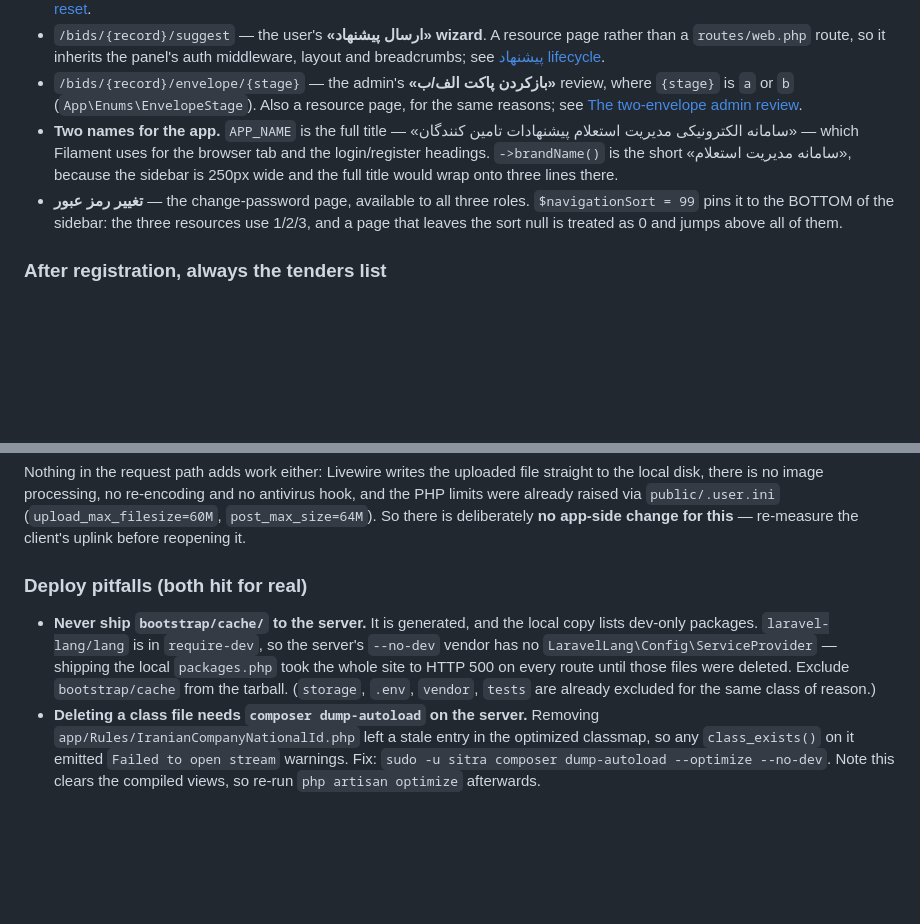
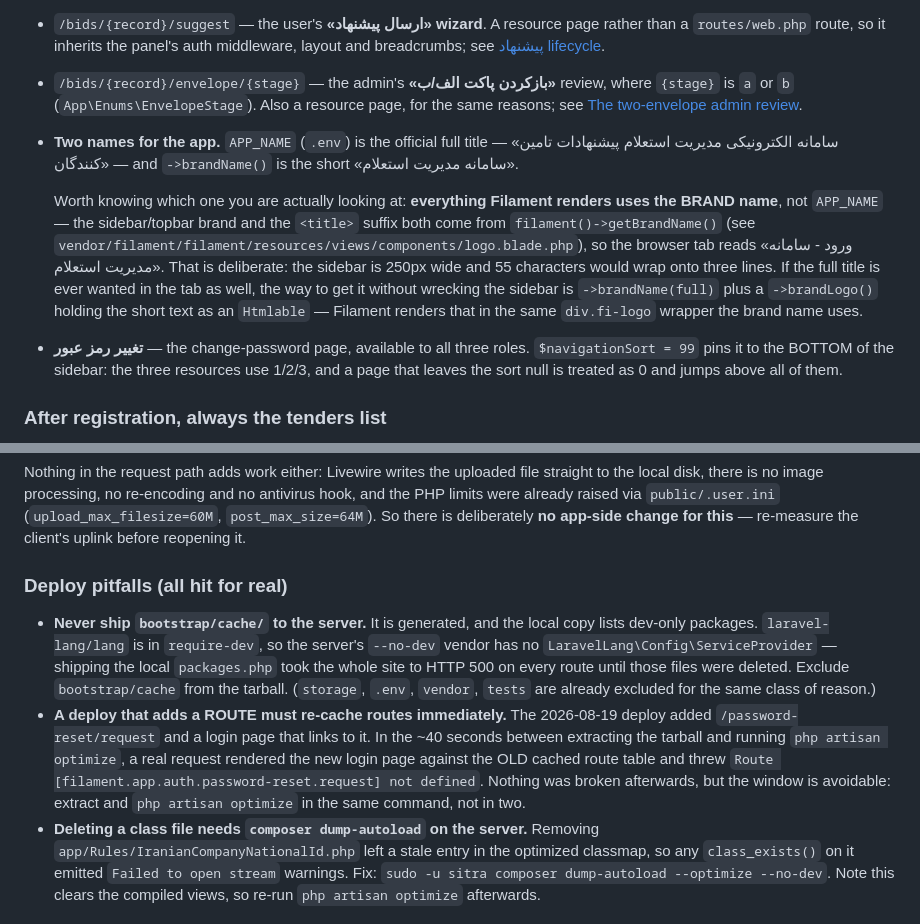
Before and after one commit to fatehiman/sitra-tenders, a Markdown page: ARCHITECTURE.md, 2 parts joined by grey strips. Drawn GitHub-style; blank space fills up the shorter version.

```diff
--- a/ARCHITECTURE.md
+++ b/ARCHITECTURE.md
@@ -56,11 +56,20 @@ separate public site to protect a `/admin` prefix from.
   review, where `{stage}` is `a` or `b` (`App\Enums\EnvelopeStage`). Also a
   resource page, for the same reasons; see
   [The two-envelope admin review](#the-two-envelope-admin-review-پاکت-الف--پاکت-ب).
-- **Two names for the app.** `APP_NAME` is the full title — «سامانه
-  الکترونیکی مدیریت استعلام پیشنهادات تامین کنندگان» — which Filament uses
-  for the browser tab and the login/register headings. `->brandName()` is the
-  short «سامانه مدیریت استعلام», because the sidebar is 250px wide and the
-  full title would wrap onto three lines there.
+- **Two names for the app.** `APP_NAME` (`.env`) is the official full title —
+  «سامانه الکترونیکی مدیریت استعلام پیشنهادات تامین کنندگان» — and
+  `->brandName()` is the short «سامانه مدیریت استعلام».
+
+  Worth knowing which one you are actually looking at: **everything Filament
+  renders uses the BRAND name**, not `APP_NAME` — the sidebar/topbar brand and
+  the `<title>` suffix both come from `filament()->getBrandName()` (see
+  `vendor/filament/filament/resources/views/components/logo.blade.php`), so the
+  browser tab reads «ورود - سامانه مدیریت استعلام». That is deliberate: the
+  sidebar is 250px wide and 55 characters would wrap onto three lines. If the
+  full title is ever wanted in the tab as well, the way to get it without
+  wrecking the sidebar is `->brandName(full)` plus a `->brandLogo()` holding
+  the short text as an `Htmlable` — Filament renders that in the same
+  `div.fi-logo` wrapper the brand name uses.
 - **تغییر رمز عبور** — the change-password page, available to all three
   roles. `$navigationSort = 99` pins it to the BOTTOM of the sidebar: the
   three resources use 1/2/3, and a page that leaves the sort null is treated
@@ -943,7 +952,7 @@ and no antivirus hook, and the PHP limits were already raised via
 is deliberately **no app-side change for this** — re-measure the client's
 uplink before reopening it.
 
-### Deploy pitfalls (both hit for real)
+### Deploy pitfalls (all hit for real)
 
 - **Never ship `bootstrap/cache/` to the server.** It is generated, and the
   local copy lists dev-only packages. `laravel-lang/lang` is in
@@ -952,6 +961,14 @@ uplink before reopening it.
   took the whole site to HTTP 500 on every route until those files were
   deleted. Exclude `bootstrap/cache` from the tarball. (`storage`, `.env`,
   `vendor`, `tests` are already excluded for the same class of reason.)
+- **A deploy that adds a ROUTE must re-cache routes immediately.** The
+  2026-08-19 deploy added `/password-reset/request` and a login page that
+  links to it. In the ~40 seconds between extracting the tarball and running
+  `php artisan optimize`, a real request rendered the new login page against
+  the OLD cached route table and threw
+  `Route [filament.app.auth.password-reset.request] not defined`. Nothing was
+  broken afterwards, but the window is avoidable: extract and
+  `php artisan optimize` in the same command, not in two.
 - **Deleting a class file needs `composer dump-autoload` on the server.**
   Removing `app/Rules/IranianCompanyNationalId.php` left a stale entry in
   the optimized classmap, so any `class_exists()` on it emitted
```
Also changed, not shown: PLAN.md (+20 -7 lines), README.md (+5 -4 lines).
